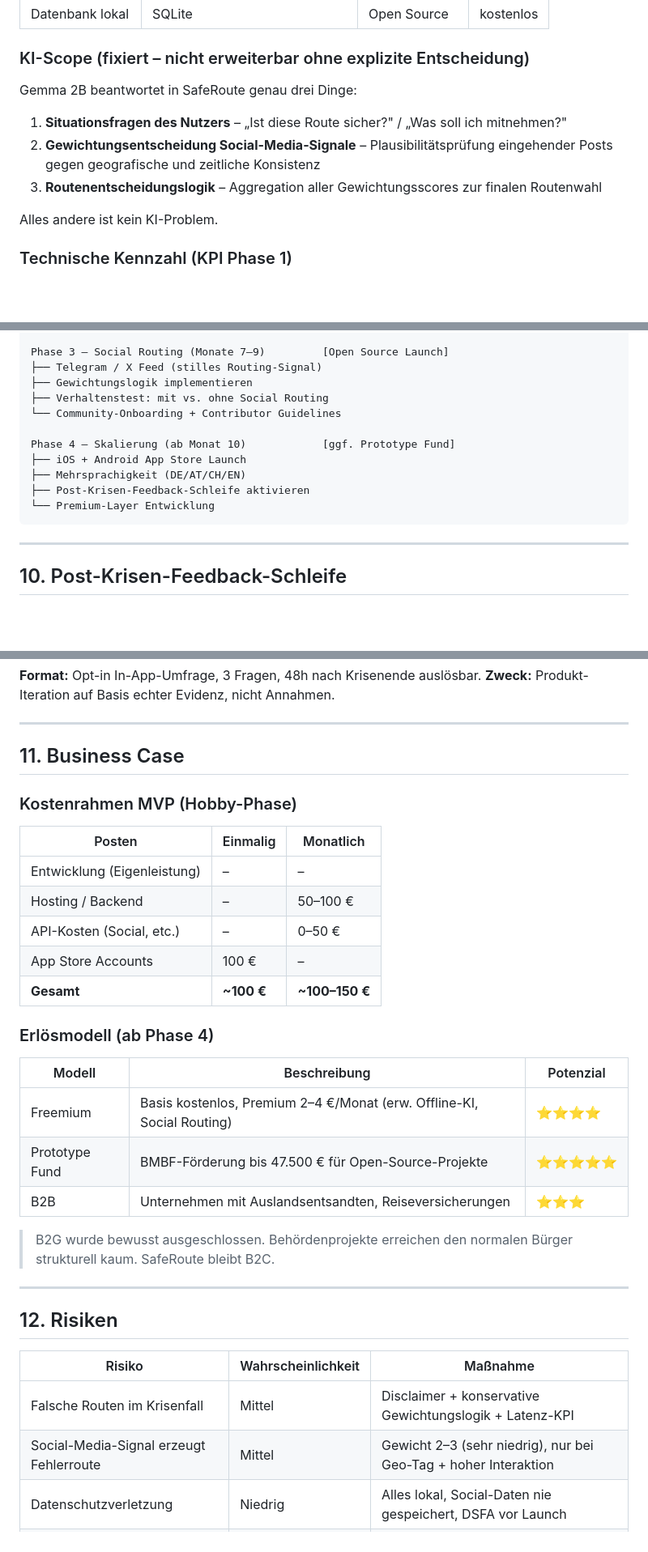
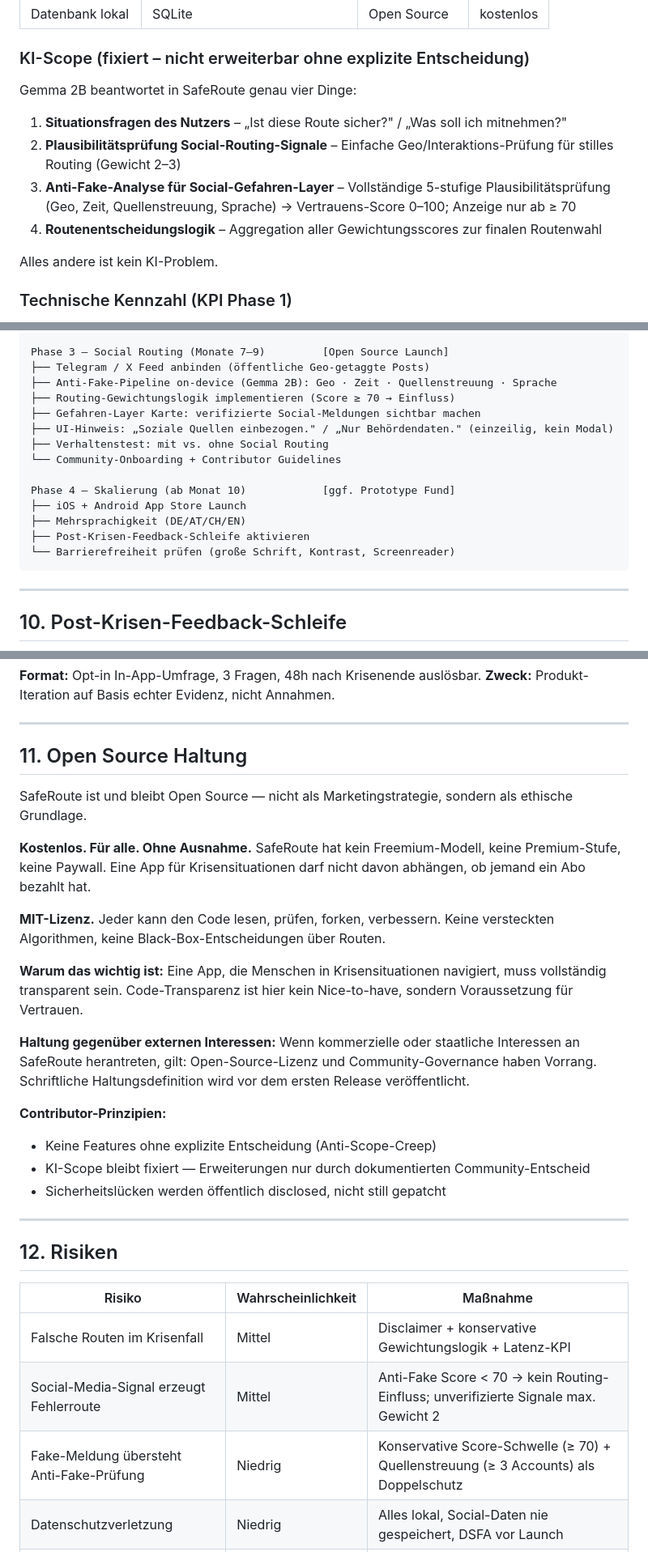
Before and after one commit to lalatoroni/saferoute, a Markdown page: SafeRoute_v02.md, 3 parts joined by grey strips. Shown at 81% size. Rendered like a GitHub page; blank space fills up the shorter version.

Commit message:
docs: Social-Gefahren-Layer + Open Source Haltung, Business Case entfernt
- Social-Media-Routing: Anti-Fake-Pipeline, Gefahren-Layer auf Karte,
  einzeiliger UI-Hinweis ("Soziale Quellen einbezogen." / "Nur Behördendaten.")
- Routing-Gewichtungstabelle konsolidiert (verifiziert Gewicht 5, unverifiziert 2)
- Business Case vollständig entfernt (kein Freemium, kein B2B, kein Prototype Fund)
- Neue Sektion "Open Source Haltung": kostenlos für alle, MIT-Lizenz, Contributor-Prinzipien
- Phase 3 Roadmap: konkrete Anti-Fake- und Layer-Schritte ergänzt
- Phase 4: Premium-Layer ersetzt durch Barrierefreiheit

Co-Authored-By: Claude Sonnet 4.6 <noreply@anthropic.com>

````diff
--- a/SafeRoute_v02.md
+++ b/SafeRoute_v02.md
@@ -129,10 +130,11 @@ UI-Hinweis bei Routenänderung: Einzeiliger, nicht-modaler Text: *„Route aktua
 
 ### KI-Scope (fixiert – nicht erweiterbar ohne explizite Entscheidung)
 
-Gemma 2B beantwortet in SafeRoute genau drei Dinge:
+Gemma 2B beantwortet in SafeRoute genau vier Dinge:
 1. **Situationsfragen des Nutzers** – „Ist diese Route sicher?" / „Was soll ich mitnehmen?"
-2. **Gewichtungsentscheidung Social-Media-Signale** – Plausibilitätsprüfung eingehender Posts gegen geografische und zeitliche Konsistenz
-3. **Routenentscheidungslogik** – Aggregation aller Gewichtungsscores zur finalen Routenwahl
+2. **Plausibilitätsprüfung Social-Routing-Signale** – Einfache Geo/Interaktions-Prüfung für stilles Routing (Gewicht 2–3)
+3. **Anti-Fake-Analyse für Social-Gefahren-Layer** – Vollständige 5-stufige Plausibilitätsprüfung (Geo, Zeit, Quellenstreuung, Sprache) → Vertrauens-Score 0–100; Anzeige nur ab ≥ 70
+4. **Routenentscheidungslogik** – Aggregation aller Gewichtungsscores zur finalen Routenwahl
 
 Alles andere ist kein KI-Problem.
 
@@ -179,8 +181,11 @@ Phase 2 – KI & Profil (Monate 4–6)            [Hobby+]
 └── Sync-Latenz messen → KPI ≤ 10 Min. validieren
 
 Phase 3 – Social Routing (Monate 7–9)         [Open Source Launch]
-├── Telegram / X Feed (stilles Routing-Signal)
-├── Gewichtungslogik implementieren
+├── Telegram / X Feed anbinden (öffentliche Geo-getaggte Posts)
+├── Anti-Fake-Pipeline on-device (Gemma 2B): Geo · Zeit · Quellenstreuung · Sprache
+├── Routing-Gewichtungslogik implementieren (Score ≥ 70 → Einfluss)
+├── Gefahren-Layer Karte: verifizierte Social-Meldungen sichtbar machen
+├── UI-Hinweis: „Soziale Quellen einbezogen." / „Nur Behördendaten." (einzeilig, kein Modal)
 ├── Verhaltenstest: mit vs. ohne Social Routing
 └── Community-Onboarding + Contributor Guidelines
 
@@ -188,7 +193,7 @@ Phase 4 – Skalierung (ab Monat 10)            [ggf. Prototype Fund]
 ├── iOS + Android App Store Launch
 ├── Mehrsprachigkeit (DE/AT/CH/EN)
 ├── Post-Krisen-Feedback-Schleife aktivieren
-└── Premium-Layer Entwicklung
+└── Barrierefreiheit prüfen (große Schrift, Kontrast, Screenreader)
 ```
 
 ---
@@ -207,27 +212,22 @@ Nach jeder dokumentierten Nutzung in einer realen Krisenlage:
 
 ---
 
-## 11. Business Case
+## 11. Open Source Haltung
 
-### Kostenrahmen MVP (Hobby-Phase)
+SafeRoute ist und bleibt Open Source — nicht als Marketingstrategie, sondern als ethische Grundlage.
 
-| Posten | Einmalig | Monatlich |
-|---|---|---|
-| Entwicklung (Eigenleistung) | – | – |
-| Hosting / Backend | – | 50–100 € |
-| API-Kosten (Social, etc.) | – | 0–50 € |
-| App Store Accounts | 100 € | – |
-| **Gesamt** | **~100 €** | **~100–150 €** |
+**Kostenlos. Für alle. Ohne Ausnahme.** SafeRoute hat kein Freemium-Modell, keine Premium-Stufe, keine Paywall. Eine App für Krisensituationen darf nicht davon abhängen, ob jemand ein Abo bezahlt hat.
 
-### Erlösmodell (ab Phase 4)
+**MIT-Lizenz.** Jeder kann den Code lesen, prüfen, forken, verbessern. Keine versteckten Algorithmen, keine Black-Box-Entscheidungen über Routen.
 
-| Modell | Beschreibung | Potenzial |
-|---|---|---|
-| Freemium | Basis kostenlos, Premium 2–4 €/Monat (erw. Offline-KI, Social Routing) | ⭐⭐⭐⭐ |
-| Prototype Fund | BMBF-Förderung bis 47.500 € für Open-Source-Projekte | ⭐⭐⭐⭐⭐ |
-| B2B | Unternehmen mit Auslandsentsandten, Reiseversicherungen | ⭐⭐⭐ |
+**Warum das wichtig ist:** Eine App, die Menschen in Krisensituationen navigiert, muss vollständig transparent sein. Code-Transparenz ist hier kein Nice-to-have, sondern Voraussetzung für Vertrauen.
 
-> B2G wurde bewusst ausgeschlossen. Behördenprojekte erreichen den normalen Bürger strukturell kaum. SafeRoute bleibt B2C.
+**Haltung gegenüber externen Interessen:** Wenn kommerzielle oder staatliche Interessen an SafeRoute herantreten, gilt: Open-Source-Lizenz und Community-Governance haben Vorrang. Schriftliche Haltungsdefinition wird vor dem ersten Release veröffentlicht.
+
+**Contributor-Prinzipien:**
+- Keine Features ohne explizite Entscheidung (Anti-Scope-Creep)
+- KI-Scope bleibt fixiert — Erweiterungen nur durch dokumentierten Community-Entscheid
+- Sicherheitslücken werden öffentlich disclosed, nicht still gepatcht
 
 ---
 
@@ -236,7 +236,8 @@ Nach jeder dokumentierten Nutzung in einer realen Krisenlage:
 | Risiko | Wahrscheinlichkeit | Maßnahme |
 |---|---|---|
 | Falsche Routen im Krisenfall | Mittel | Disclaimer + konservative Gewichtungslogik + Latenz-KPI |
-| Social-Media-Signal erzeugt Fehlerroute | Mittel | Gewicht 2–3 (sehr niedrig), nur bei Geo-Tag + hoher Interaktion |
+| Social-Media-Signal erzeugt Fehlerroute | Mittel | Anti-Fake Score < 70 → kein Routing-Einfluss; unverifizierte Signale max. Gewicht 2 |
+| Fake-Meldung übersteht Anti-Fake-Prüfung | Niedrig | Konservative Score-Schwelle (≥ 70) + Quellenstreuung (≥ 3 Accounts) als Doppelschutz |
 | Datenschutzverletzung | Niedrig | Alles lokal, Social-Daten nie gespeichert, DSFA vor Launch |
 | Scope Creep | Hoch | KI-Scope fixiert (3 Funktionen), Phase-by-Phase, kein Feature ohne Entscheidung |
 | Vertrauensverlust durch stille Routenänderung | Mittel | Einzeiliger UI-Hinweis „Route aktualisiert." – kein Modal |
````
Also changed, not shown: other parts of SafeRoute_v02.md (+13 -13 lines).
